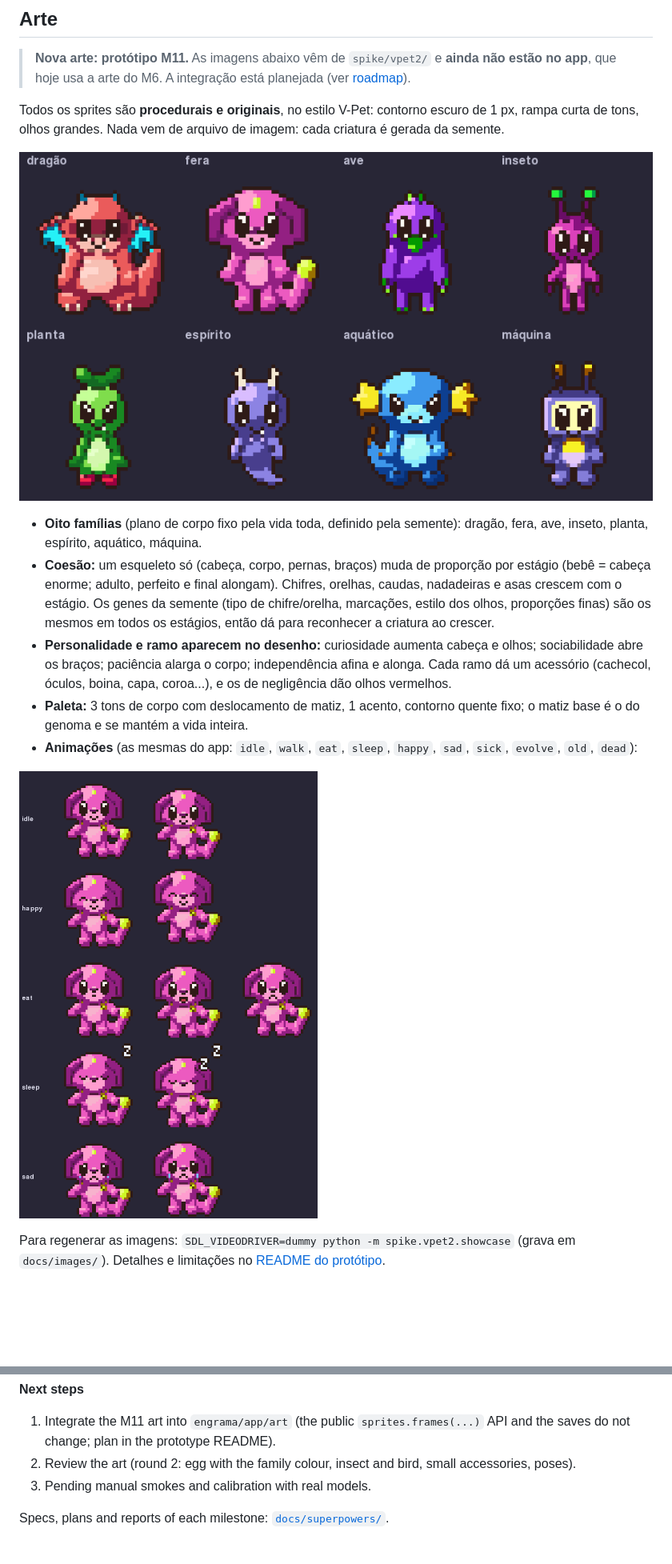
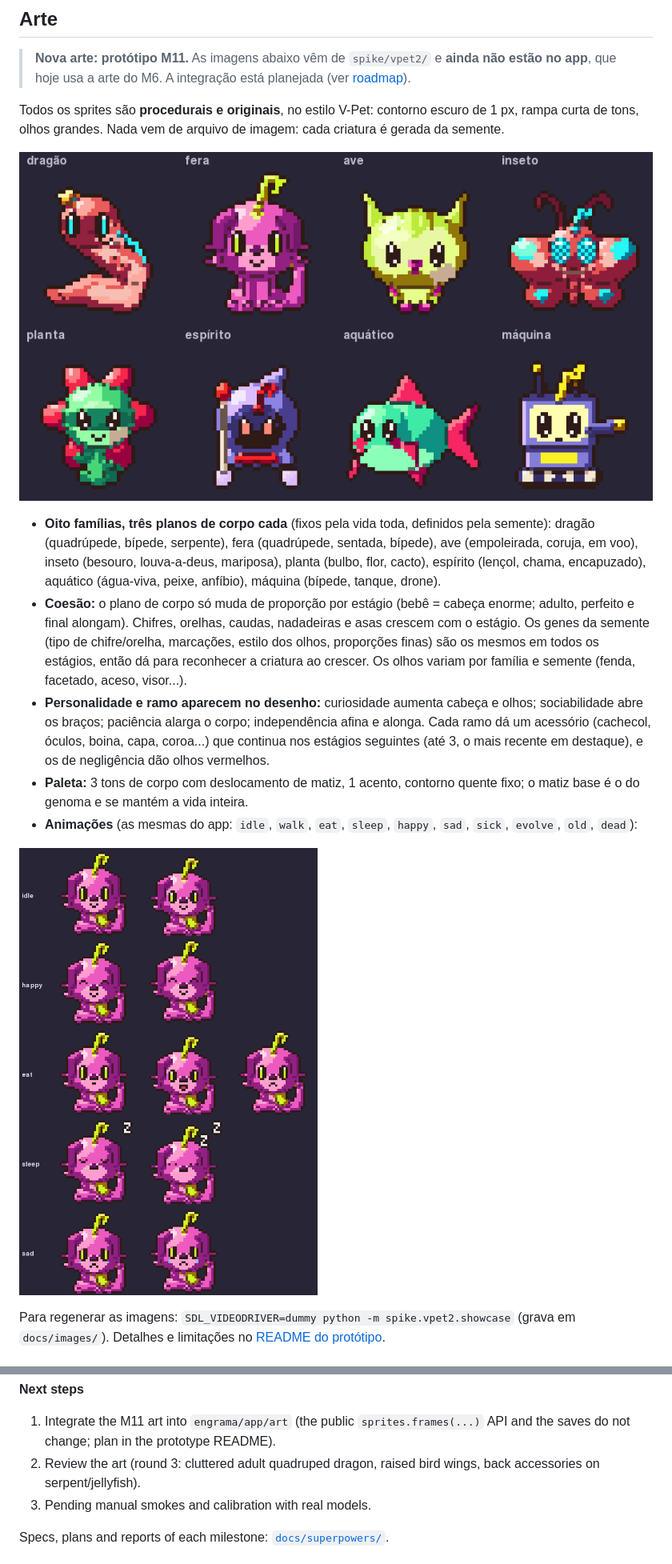
Before and after one commit to alexzjss/engrama, a Markdown page: README.md, 2 parts joined by grey strips. Shown at 80% size. GitHub-like rendering; pictures changed too: docs/images/anims.png, docs/images/families.png; blank space fills up the shorter version.

```diff
--- a/README.md
+++ b/README.md
@@ -209,9 +209,9 @@ Todos os sprites são **procedurais e originais**, no estilo V-Pet: contorno esc
 
 ![Uma forma adulta de cada família](docs/images/families.png)
 
-- **Oito famílias** (plano de corpo fixo pela vida toda, definido pela semente): dragão, fera, ave, inseto, planta, espírito, aquático, máquina.
-- **Coesão:** um esqueleto só (cabeça, corpo, pernas, braços) muda de proporção por estágio (bebê = cabeça enorme; adulto, perfeito e final alongam). Chifres, orelhas, caudas, nadadeiras e asas crescem com o estágio. Os genes da semente (tipo de chifre/orelha, marcações, estilo dos olhos, proporções finas) são os mesmos em todos os estágios, então dá para reconhecer a criatura ao crescer.
-- **Personalidade e ramo aparecem no desenho:** curiosidade aumenta cabeça e olhos; sociabilidade abre os braços; paciência alarga o corpo; independência afina e alonga. Cada ramo dá um acessório (cachecol, óculos, boina, capa, coroa...), e os de negligência dão olhos vermelhos.
+- **Oito famílias, três planos de corpo cada** (fixos pela vida toda, definidos pela semente): dragão (quadrúpede, bípede, serpente), fera (quadrúpede, sentada, bípede), ave (empoleirada, coruja, em voo), inseto (besouro, louva-a-deus, mariposa), planta (bulbo, flor, cacto), espírito (lençol, chama, encapuzado), aquático (água-viva, peixe, anfíbio), máquina (bípede, tanque, drone).
+- **Coesão:** o plano de corpo só muda de proporção por estágio (bebê = cabeça enorme; adulto, perfeito e final alongam). Chifres, orelhas, caudas, nadadeiras e asas crescem com o estágio. Os genes da semente (tipo de chifre/orelha, marcações, estilo dos olhos, proporções finas) são os mesmos em todos os estágios, então dá para reconhecer a criatura ao crescer. Os olhos variam por família e semente (fenda, facetado, aceso, visor...).
+- **Personalidade e ramo aparecem no desenho:** curiosidade aumenta cabeça e olhos; sociabilidade abre os braços; paciência alarga o corpo; independência afina e alonga. Cada ramo dá um acessório (cachecol, óculos, boina, capa, coroa...) que continua nos estágios seguintes (até 3, o mais recente em destaque), e os de negligência dão olhos vermelhos.
 - **Paleta:** 3 tons de corpo com deslocamento de matiz, 1 acento, contorno quente fixo; o matiz base é o do genoma e se mantém a vida inteira.
 - **Animações** (as mesmas do app: `idle`, `walk`, `eat`, `sleep`, `happy`, `sad`, `sick`, `evolve`, `old`, `dead`):
 
@@ -648,7 +648,7 @@ The bench measures the steady state (first run already answered, all permissions
 **Next steps**
 
 1. Integrate the M11 art into `engrama/app/art` (the public `sprites.frames(...)` API and the saves do not change; plan in the prototype README).
-2. Review the art (round 2: egg with the family colour, insect and bird, small accessories, poses).
+2. Review the art (round 3: cluttered adult quadruped dragon, raised bird wings, back accessories on serpent/jellyfish).
 3. Pending manual smokes and calibration with real models.
 
 Specs, plans and reports of each milestone: [`docs/superpowers/`](docs/superpowers/).
```
Also changed, not shown: other parts of README.md (+4 -4 lines), docs/images/lineages.png.
